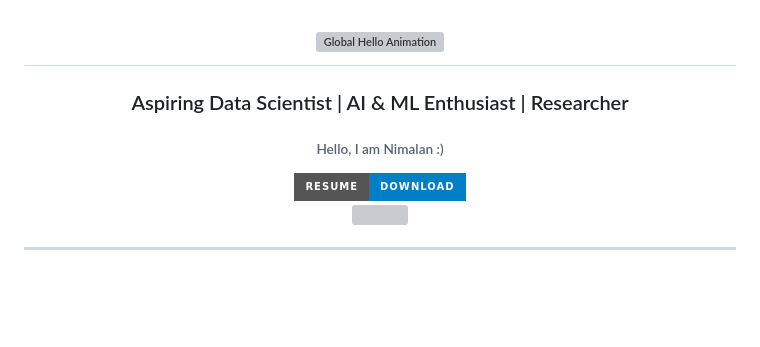
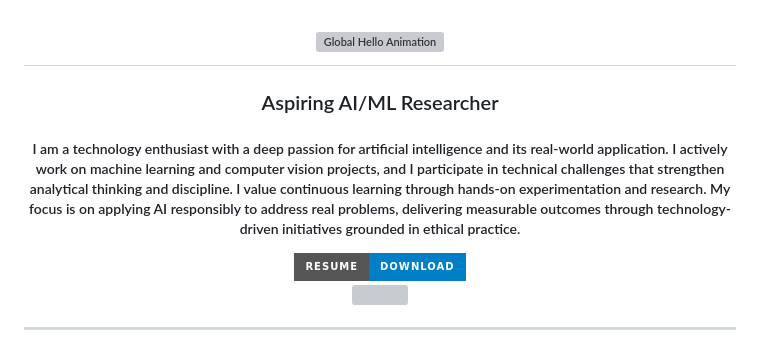
Before and after one commit to nimalan-parameswaran/nimalan-parameswaran, a Markdown page: README.md, the part around the change. Drawn GitHub-style; badges without logos; blank space fills up the shorter version; grey boxes are pictures that could not be loaded.

```diff
--- a/README.md
+++ b/README.md
@@ -4,8 +4,10 @@
   <img src="https://readme-typing-svg.herokuapp.com?font=Fira+Code&size=28&duration=2000&pause=800&center=true&vCenter=true&width=750&lines=Hello,+I'm+Nimalan+Parameswaran;Vannakkam,+I'm+Nimalan+Parameswaran;Hola,+I'm+Nimalan+Parameswaran;Salam,+I'm+Nimalan+Parameswaran;Hanji,+I'm+Nimalan+Parameswaran;Bonjour,+I'm+Nimalan+Parameswaran;Ciao,+I'm+Nimalan+Parameswaran;Aloha,+I'm+Nimalan+Parameswaran;Ahlan+Wa+Sahlan,+I'm+Nimalan+Parameswaran;Namaste,+I'm+Nimalan+Parameswaran;Namaskaram,+I'm+Nimalan+Parameswaran;Namaskara,+I'm+Nimalan+Parameswaran;Nomoshkar,+I'm+Nimalan+Parameswaran;Adaab,+I'm+Nimalan+Parameswaran;Khurumjari,+I'm+Nimalan+Parameswaran;Johar,+I'm+Nimalan+Parameswaran;Kem+Cho,+I'm+Nimalan+Parameswaran;Sat+Sri+Akal,+I'm+Nimalan+Parameswaran;Privet,+I'm+Nimalan+Parameswaran;Konnichiwa,+I'm+Nimalan+Parameswaran;Annyeong,+I'm+Nimalan+Parameswaran;Ni+Hao,+I'm+Nimalan+Parameswaran;Sawubona,+I'm+Nimalan+Parameswaran;Merhaba,+I'm+Nimalan+Parameswaran;Olá,+I'm+Nimalan+Parameswaran;Shalom,+I'm+Nimalan+Parameswaran;Hallo,+I'm+Nimalan+Parameswaran;Selamat,+I'm+Nimalan+Parameswaran;Xin+Chào,+I'm+Nimalan+Parameswaran;Kumusta,+I'm+Nimalan+Parameswaran;Hej,+I'm+Nimalan+Parameswaran;Jambo,+I'm+Nimalan+Parameswaran;Szia,+I'm+Nimalan+Parameswaran;Talofa,+I'm+Nimalan+Parameswaran;God+Dag,+I'm+Nimalan+Parameswaran" alt="Global Hello Animation" />
 </h1>
 
-<h3 align="center">Aspiring Data Scientist | AI & ML Enthusiast | Researcher</h3>
-<h6 align="center">Hello, I am Nimalan :)</h6>
+<h3 align="center">Aspiring AI/ML Researcher</h3>
+<h5 align="center">
+I am a technology enthusiast with a deep passion for artificial intelligence and its real-world application. I actively work on machine learning and computer vision projects, and I participate in technical challenges that strengthen analytical thinking and discipline. I value continuous learning through hands-on experimentation and research. My focus is on applying AI responsibly to address real problems, delivering measurable outcomes through technology-driven initiatives grounded in ethical practice.
+</h5>
 
 <div align="center">
   <a href="https://drive.google.com/file/d/1n0TkmJeC0SaTTlukXLyXc91V_6RkXaeW/view?usp=sharing" target="_blank">
```
